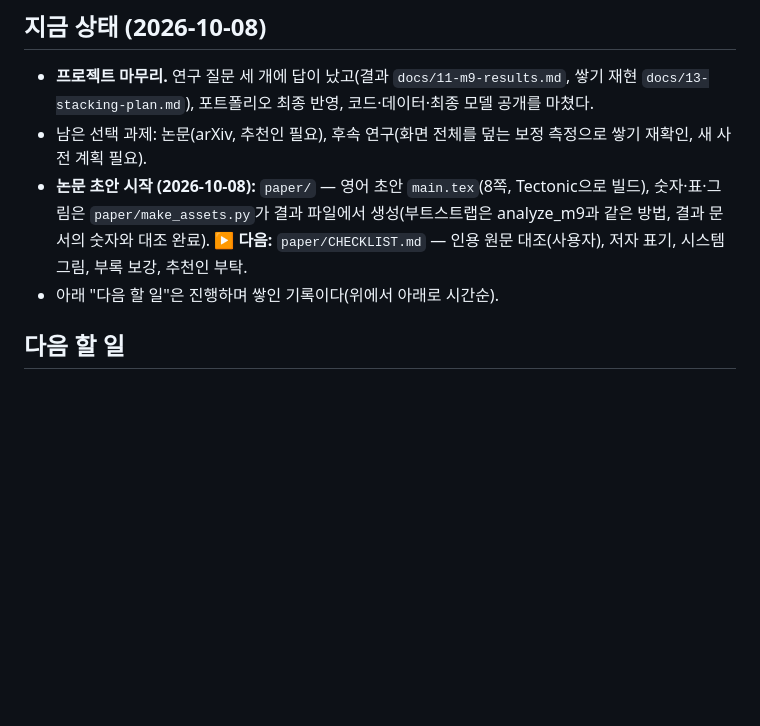
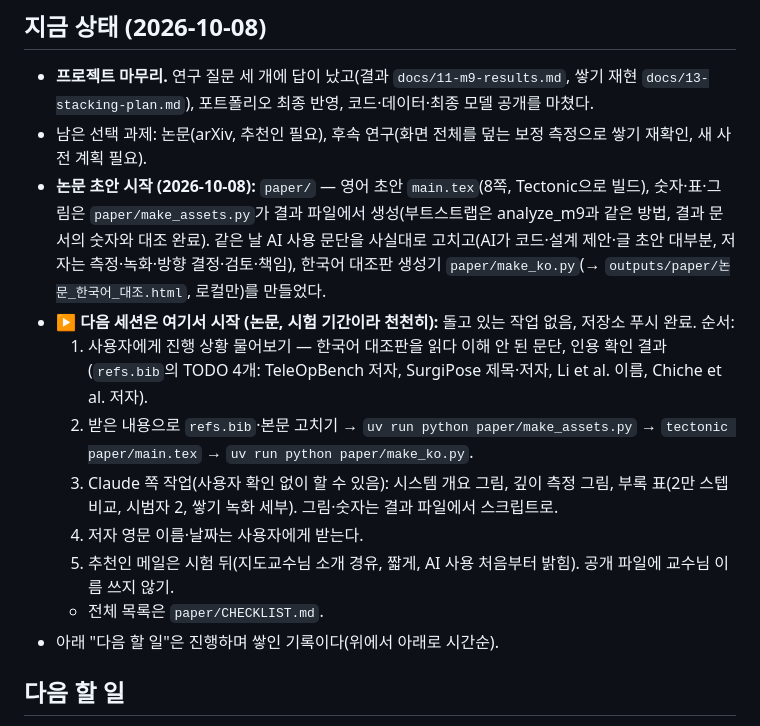
Before and after one commit to kheechan04/webcam-teach-robot, a Markdown page: docs/PROGRESS.md, the part around the change. Drawn GitHub-style; blank space fills up the shorter version.

Commit message:
PROGRESS: paper next-session start point
Co-Authored-By: Claude Opus 5.5 <noreply@anthropic.com>

```diff
--- a/docs/PROGRESS.md
+++ b/docs/PROGRESS.md
@@ -6,7 +6,14 @@
 
 - **프로젝트 마무리.** 연구 질문 세 개에 답이 났고(결과 `docs/11-m9-results.md`, 쌓기 재현 `docs/13-stacking-plan.md`), 포트폴리오 최종 반영, 코드·데이터·최종 모델 공개를 마쳤다.
 - 남은 선택 과제: 논문(arXiv, 추천인 필요), 후속 연구(화면 전체를 덮는 보정 측정으로 쌓기 재확인, 새 사전 계획 필요).
-- **논문 초안 시작 (2026-10-08):** `paper/` — 영어 초안 `main.tex`(8쪽, Tectonic으로 빌드), 숫자·표·그림은 `paper/make_assets.py`가 결과 파일에서 생성(부트스트랩은 analyze_m9과 같은 방법, 결과 문서의 숫자와 대조 완료). **▶ 다음:** `paper/CHECKLIST.md` — 인용 원문 대조(사용자), 저자 표기, 시스템 그림, 부록 보강, 추천인 부탁.
+- **논문 초안 시작 (2026-10-08):** `paper/` — 영어 초안 `main.tex`(8쪽, Tectonic으로 빌드), 숫자·표·그림은 `paper/make_assets.py`가 결과 파일에서 생성(부트스트랩은 analyze_m9과 같은 방법, 결과 문서의 숫자와 대조 완료). 같은 날 AI 사용 문단을 사실대로 고치고(AI가 코드·설계 제안·글 초안 대부분, 저자는 측정·녹화·방향 결정·검토·책임), 한국어 대조판 생성기 `paper/make_ko.py`(→ `outputs/paper/논문_한국어_대조.html`, 로컬만)를 만들었다.
+- **▶ 다음 세션은 여기서 시작 (논문, 시험 기간이라 천천히):** 돌고 있는 작업 없음, 저장소 푸시 완료. 순서:
+  1. 사용자에게 진행 상황 물어보기 — 한국어 대조판을 읽다 이해 안 된 문단, 인용 확인 결과(`refs.bib`의 TODO 4개: TeleOpBench 저자, SurgiPose 제목·저자, Li et al. 이름, Chiche et al. 저자).
+  2. 받은 내용으로 `refs.bib`·본문 고치기 → `uv run python paper/make_assets.py` → `tectonic paper/main.tex` → `uv run python paper/make_ko.py`.
+  3. Claude 쪽 작업(사용자 확인 없이 할 수 있음): 시스템 개요 그림, 깊이 측정 그림, 부록 표(2만 스텝 비교, 시범자 2, 쌓기 녹화 세부). 그림·숫자는 결과 파일에서 스크립트로.
+  4. 저자 영문 이름·날짜는 사용자에게 받는다.
+  5. 추천인 메일은 시험 뒤(지도교수님 소개 경유, 짧게, AI 사용 처음부터 밝힘). 공개 파일에 교수님 이름 쓰지 않기.
+  - 전체 목록은 `paper/CHECKLIST.md`.
 - 아래 "다음 할 일"은 진행하며 쌓인 기록이다(위에서 아래로 시간순).
 
 ## 다음 할 일
```
